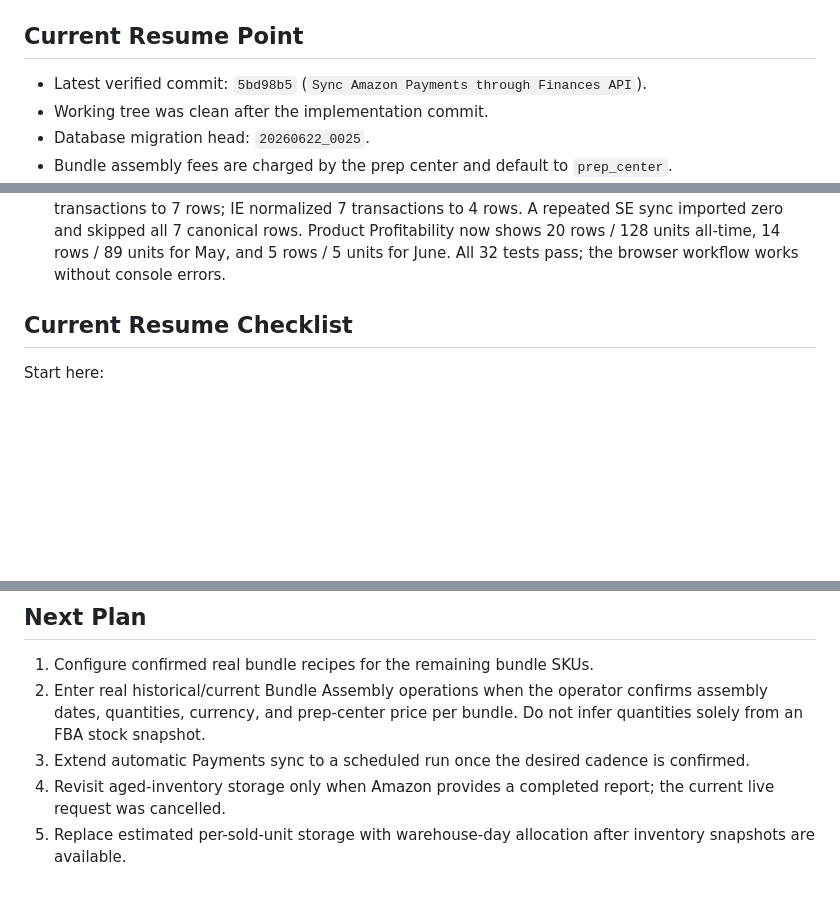
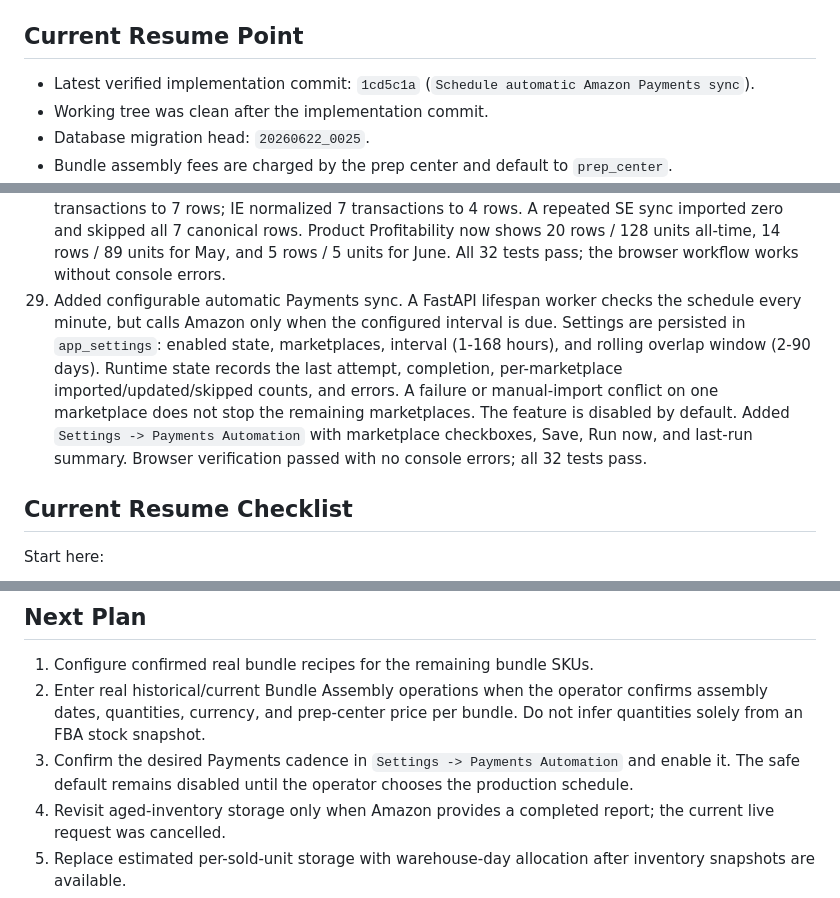
Before and after one commit to PilotRW/mirenelle-ops, a Markdown page: PROJECT_STATE.md, 3 parts joined by grey strips. Drawn GitHub-style; blank space fills up the shorter version.

```diff
--- a/PROJECT_STATE.md
+++ b/PROJECT_STATE.md
@@ -401,7 +401,8 @@ Current verified inventory examples:
 
 ## Current Resume Point
 
-- Latest verified commit: `5bd98b5` (`Sync Amazon Payments through Finances API`).
+- Latest verified implementation commit: `1cd5c1a`
+  (`Schedule automatic Amazon Payments sync`).
 - Working tree was clean after the implementation commit.
 - Database migration head: `20260622_0025`.
 - Bundle assembly fees are charged by the prep center and default to
@@ -438,6 +439,17 @@ Current verified inventory examples:
     Product Profitability now shows 20 rows / 128 units all-time, 14 rows /
     89 units for May, and 5 rows / 5 units for June. All 32 tests pass; the
     browser workflow works without console errors.
+29. Added configurable automatic Payments sync. A FastAPI lifespan worker
+    checks the schedule every minute, but calls Amazon only when the configured
+    interval is due. Settings are persisted in `app_settings`: enabled state,
+    marketplaces, interval (1-168 hours), and rolling overlap window (2-90
+    days). Runtime state records the last attempt, completion, per-marketplace
+    imported/updated/skipped counts, and errors. A failure or manual-import
+    conflict on one marketplace does not stop the remaining marketplaces.
+    The feature is disabled by default. Added `Settings -> Payments
+    Automation` with marketplace checkboxes, Save, Run now, and last-run
+    summary. Browser verification passed with no console errors; all 32 tests
+    pass.
 
 ## Current Resume Checklist
 
@@ -484,8 +496,9 @@ Expected database migration head:
 2. Enter real historical/current Bundle Assembly operations when the operator
    confirms assembly dates, quantities, currency, and prep-center price per
    bundle. Do not infer quantities solely from an FBA stock snapshot.
-3. Extend automatic Payments sync to a scheduled run once the desired cadence
-   is confirmed.
+3. Confirm the desired Payments cadence in `Settings -> Payments Automation`
+   and enable it. The safe default remains disabled until the operator chooses
+   the production schedule.
 4. Revisit aged-inventory storage only when Amazon provides a completed report;
    the current live request was cancelled.
 5. Replace estimated per-sold-unit storage with warehouse-day allocation after
```
Also changed, not shown: README.md (+13 -0 lines).
